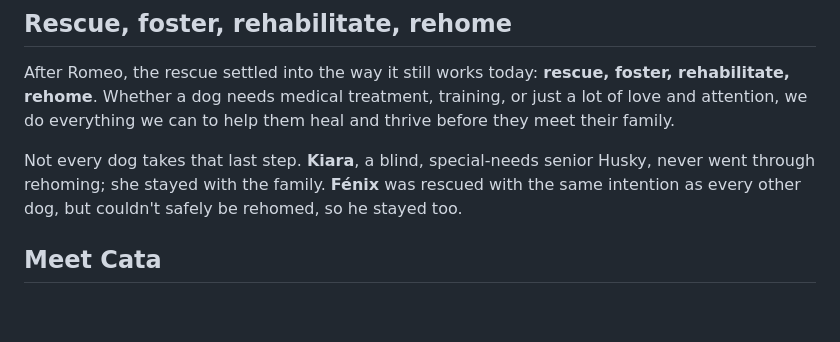
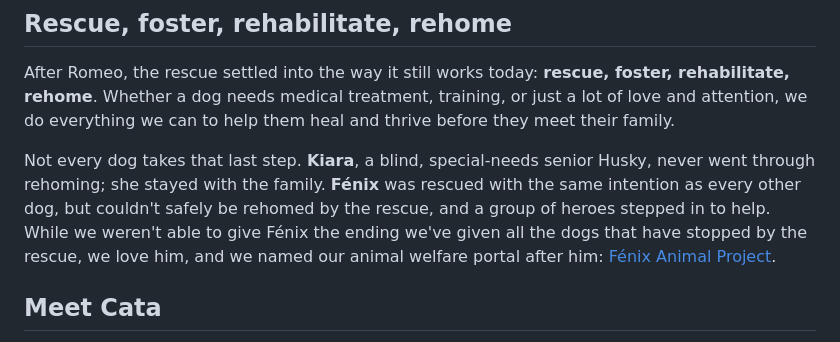
Before and after one commit to catabalzano/bentleys-playhouse, a Markdown page: content/pages/our-story.md, the part around the change. Rendered like a GitHub page; blank space fills up the shorter version.

Commit message:
Our Story: Fénix paragraph + Fénix Animal Project link

```diff
--- a/content/pages/our-story.md
+++ b/content/pages/our-story.md
@@ -22,7 +22,7 @@ Romeo became Bentley's Playhouse's first rescue. His arrival is where the rescue
 
 After Romeo, the rescue settled into the way it still works today: **rescue, foster, rehabilitate, rehome**. Whether a dog needs medical treatment, training, or just a lot of love and attention, we do everything we can to help them heal and thrive before they meet their family.
 
-Not every dog takes that last step. **Kiara**, a blind, special-needs senior Husky, never went through rehoming; she stayed with the family. **Fénix** was rescued with the same intention as every other dog, but couldn't safely be rehomed, so he stayed too.
+Not every dog takes that last step. **Kiara**, a blind, special-needs senior Husky, never went through rehoming; she stayed with the family. **Fénix** was rescued with the same intention as every other dog, but couldn't safely be rehomed by the rescue, and a group of heroes stepped in to help. While we weren't able to give Fénix the ending we've given all the dogs that have stopped by the rescue, we love him, and we named our animal welfare portal after him: [Fénix Animal Project](https://fenixanimalproject.org/).
 
 ## Meet Cata
 
```
